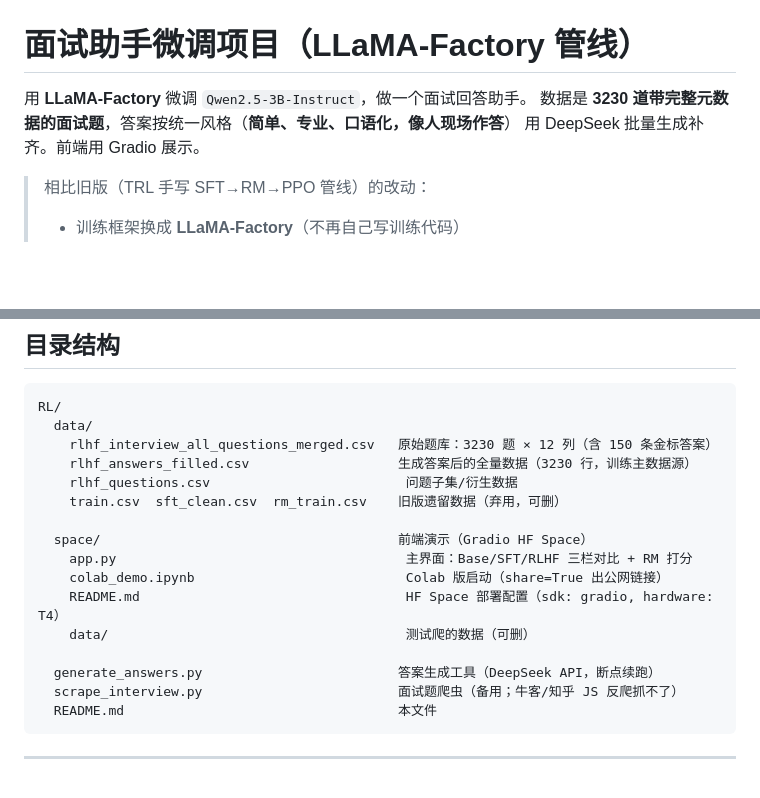
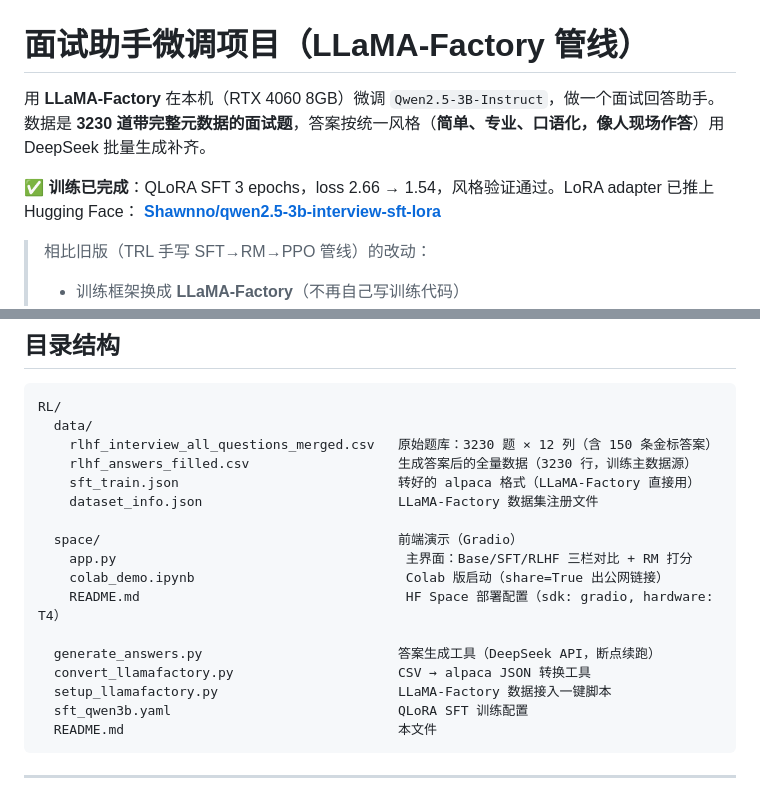
Before and after one commit to kinjazA/RL, a Markdown page: README.md, 2 parts joined by grey strips. GitHub-like rendering; blank space fills up the shorter version.

````diff
--- a/README.md
+++ b/README.md
@@ -1,8 +1,10 @@
 # 面试助手微调项目（LLaMA-Factory 管线）
 
-用 **LLaMA-Factory** 微调 `Qwen2.5-3B-Instruct`，做一个面试回答助手。
-数据是 **3230 道带完整元数据的面试题**，答案按统一风格（**简单、专业、口语化，像人现场作答**）
-用 DeepSeek 批量生成补齐。前端用 Gradio 展示。
+用 **LLaMA-Factory** 在本机（RTX 4060 8GB）微调 `Qwen2.5-3B-Instruct`，做一个面试回答助手。
+数据是 **3230 道带完整元数据的面试题**，答案按统一风格（**简单、专业、口语化，像人现场作答**）用 DeepSeek 批量生成补齐。
+
+**✅ 训练已完成**：QLoRA SFT 3 epochs，loss 2.66 → 1.54，风格验证通过。LoRA adapter 已推上 Hugging Face：
+**[Shawnno/qwen2.5-3b-interview-sft-lora](https://huggingface.co/Shawnno/qwen2.5-3b-interview-sft-lora)**
 
 > 相比旧版（TRL 手写 SFT→RM→PPO 管线）的改动：
 > - 训练框架换成 **LLaMA-Factory**（不再自己写训练代码）
@@ -18,17 +20,18 @@ RL/
   data/
     rlhf_interview_all_questions_merged.csv   原始题库：3230 题 × 12 列（含 150 条金标答案）
     rlhf_answers_filled.csv                   生成答案后的全量数据（3230 行，训练主数据源）
-    rlhf_questions.csv                         问题子集/衍生数据
-    train.csv  sft_clean.csv  rm_train.csv    旧版遗留数据（弃用，可删）
+    sft_train.json                            转好的 alpaca 格式（LLaMA-Factory 直接用）
+    dataset_info.json                         LLaMA-Factory 数据集注册文件
 
-  space/                                      前端演示（Gradio HF Space）
+  space/                                      前端演示（Gradio）
     app.py                                     主界面：Base/SFT/RLHF 三栏对比 + RM 打分
     colab_demo.ipynb                           Colab 版启动（share=True 出公网链接）
     README.md                                  HF Space 部署配置（sdk: gradio, hardware: T4）
-    data/                                      测试爬的数据（可删）
 
   generate_answers.py                         答案生成工具（DeepSeek API，断点续跑）
-  scrape_interview.py                         面试题爬虫（备用；牛客/知乎 JS 反爬抓不了）
+  convert_llamafactory.py                     CSV → alpaca JSON 转换工具
+  setup_llamafactory.py                       LLaMA-Factory 数据接入一键脚本
+  sft_qwen3b.yaml                             QLoRA SFT 训练配置
   README.md                                   本文件
 ```
 
````
Also changed, not shown: other parts of README.md (+93 -22 lines).
